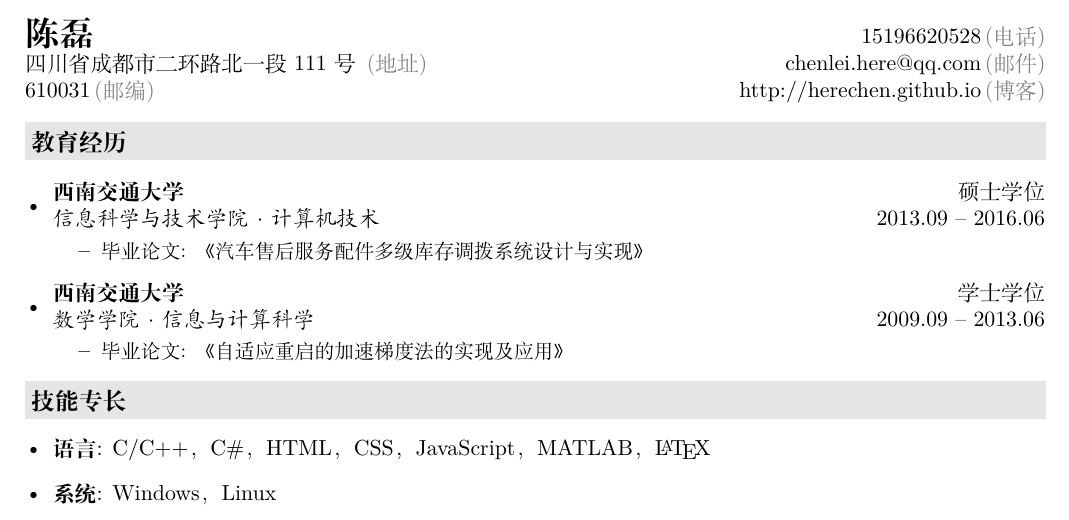
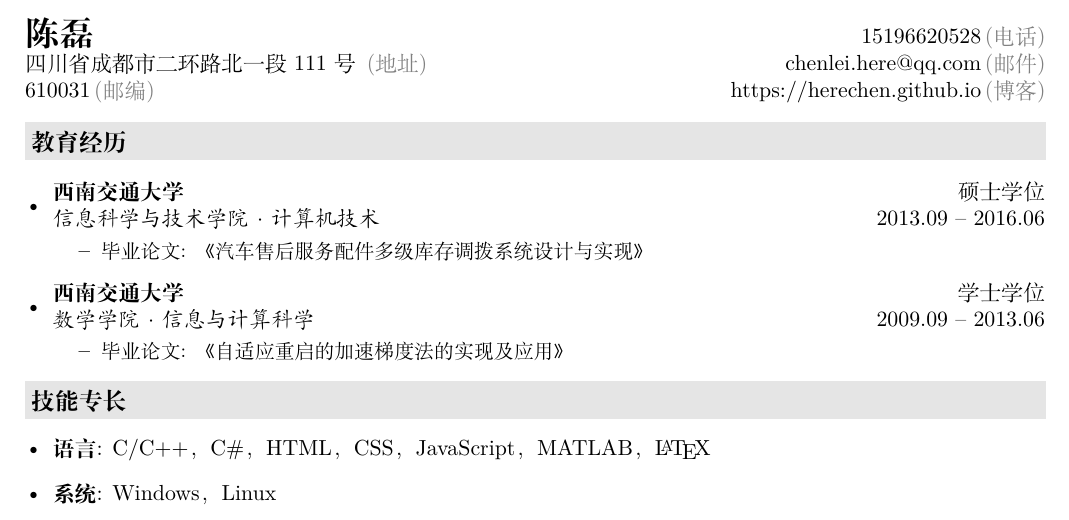
Before and after one commit to BHCLL/resume, a LaTeX CV (resume.tex, which reads description/header.tex): part of page 1 of 2, cut so that both start at the same text. Compiled offline with XeLaTeX.

Commit message:
feat: update blog links

```diff
--- a/description/header.tex
+++ b/description/header.tex
@@ -1,8 +1,8 @@
 \newcommand{\myheader}{
 \begin{tabular*}{\textwidth}{l@{\extracolsep{\fill}}r}
-  \textbf{\href{http://herechen.github.io}{\LARGE 陈磊}} & 15196620528$\,${\color{labelgrey}(电话)} \\
+  \textbf{\href{https://herechen.github.io}{\LARGE 陈磊}} & 15196620528$\,${\color{labelgrey}(电话)} \\
   四川省成都市二环路北一段111号$\,${\color{labelgrey}(地址)} & \href{mailto:chenlei.here@qq.com}{chenlei.here@qq.com}$\,${\color{labelgrey}(邮件)} \\
-  610031$\,${\color{labelgrey}(邮编)} & \href{http://herechen.github.io}{http://herechen.github.io}$\,${\color{labelgrey}(博客)} \\
+  610031$\,${\color{labelgrey}(邮编)} & \href{https://herechen.github.io}{https://herechen.github.io}$\,${\color{labelgrey}(博客)} \\
   \end{tabular*}\\\vspace{0.1in}}
 
 \myheader
```
